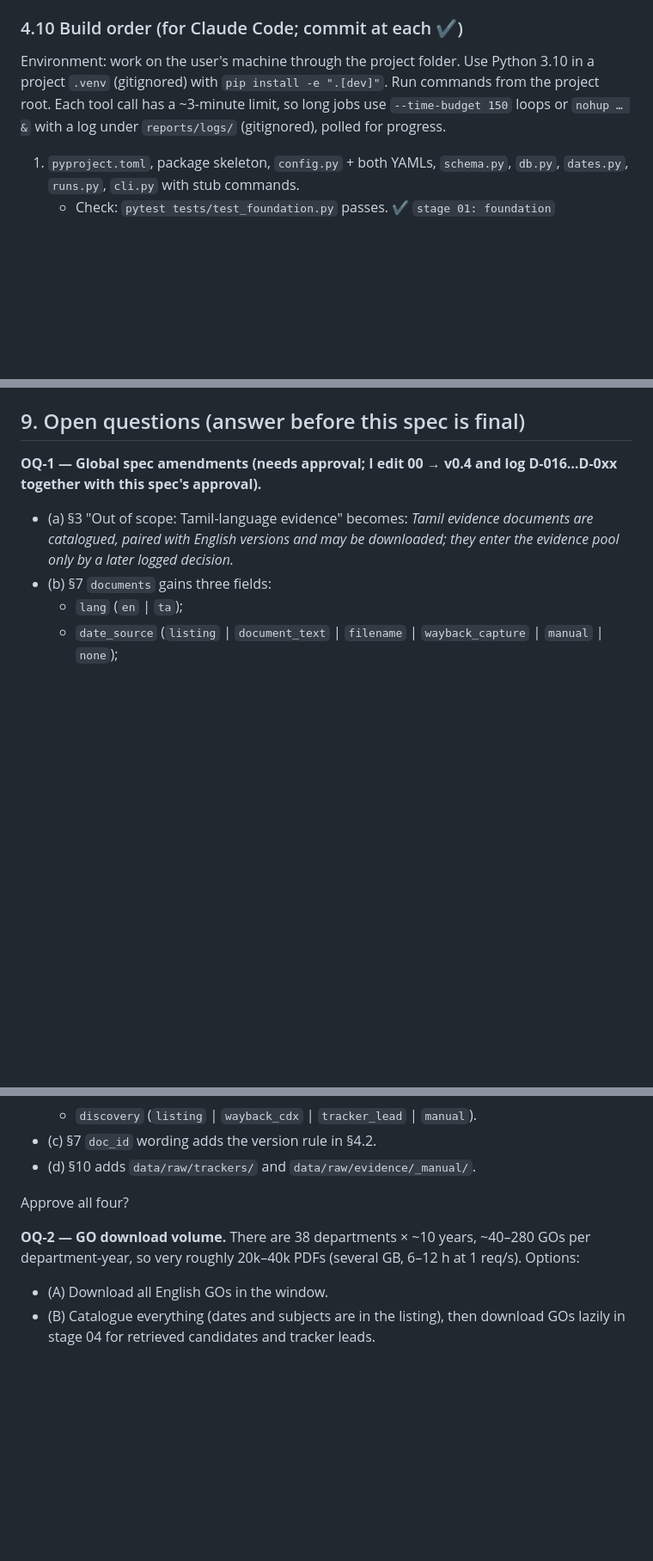
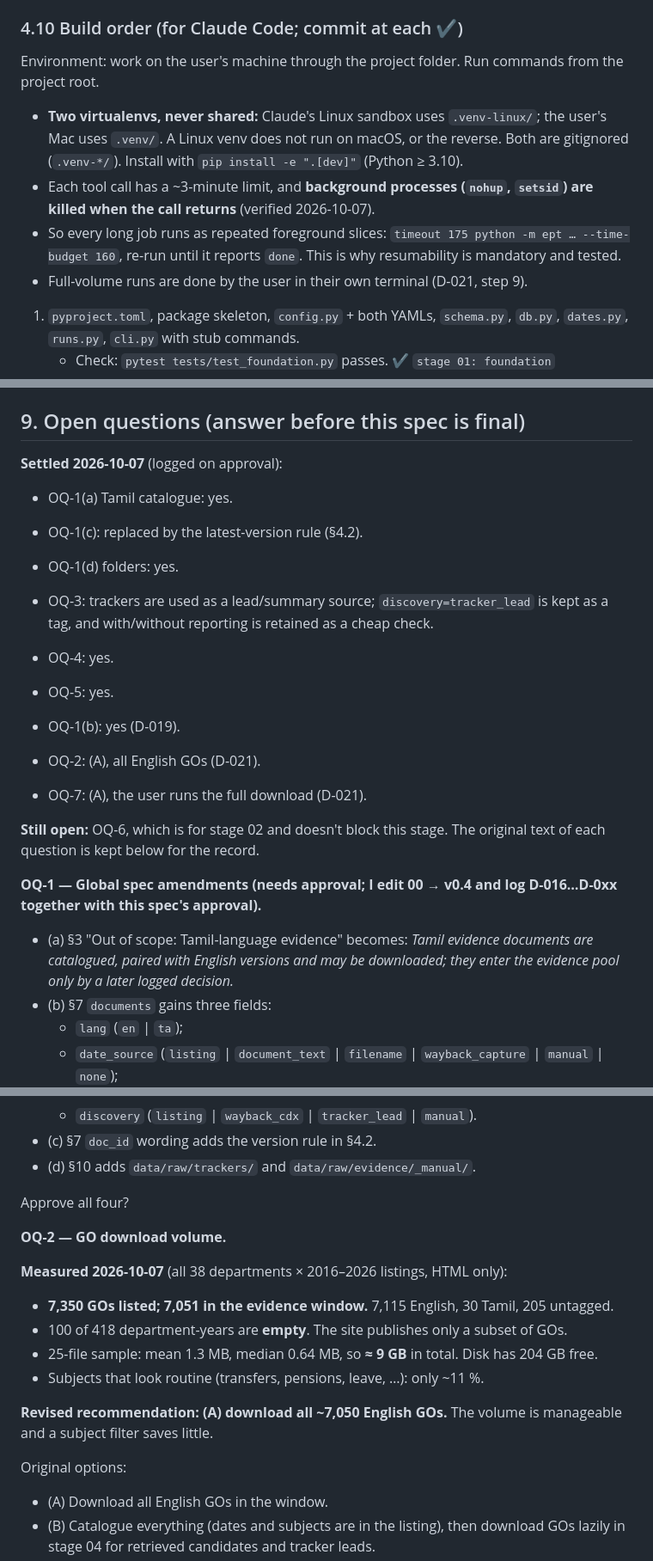
Before and after one commit to abinav-ts/tn-election-promise-tracker, a Markdown page: specs/01-corpus-collection.md, 3 parts joined by grey strips. Shown at 86% size. Drawn GitHub-style; blank space fills up the shorter version.

Commit message:
stage 01: spec 01 approved v1.0
Co-Authored-By: Claude Opus 5.5 <noreply@anthropic.com>
Claude-Session: https://claude.ai/code/session_01WaqqFFbERzGTs6he2xflyo

```diff
--- a/specs/01-corpus-collection.md
+++ b/specs/01-corpus-collection.md
@@ -184,7 +186,11 @@ Checks (each failure adds a row to `date_review.csv` with a reason):
 `paths.*`, `terms[]`, `evidence_window.{start,end}`, `http.{user_agent,timeout_s,retries,rate_per_host}`, `wayback.{cdx_url,raw_template,rate}`, `parse.{ocr_min_chars_per_page,ocr_lang}`, `lang.tamil_ratio`, `chunk.{target_words,min_words,max_words}`, `date.{conflict_days,fy_slack_months}`, `tamil.{include_in_evidence:false}`, `go.download_mode` (OQ-2). `sources.yaml` holds the per-source URLs, `dep_id` maps, HTML selectors and the tracker list.
 
 ### 4.10 Build order (for Claude Code; commit at each ✔)
-Environment: work on the user's machine through the project folder. Use Python 3.10 in a project `.venv` (gitignored) with `pip install -e ".[dev]"`. Run commands from the project root. Each tool call has a ~3-minute limit, so long jobs use `--time-budget 150` loops or `nohup … &` with a log under `reports/logs/` (gitignored), polled for progress.
+Environment: work on the user's machine through the project folder. Run commands from the project root.
+- **Two virtualenvs, never shared:** Claude's Linux sandbox uses `.venv-linux/`; the user's Mac uses `.venv/`. A Linux venv does not run on macOS, or the reverse. Both are gitignored (`.venv-*/`). Install with `pip install -e ".[dev]"` (Python ≥ 3.10).
+- Each tool call has a ~3-minute limit, and **background processes (`nohup`, `setsid`) are killed when the call returns** (verified 2026-10-07).
+- So every long job runs as repeated foreground slices: `timeout 175 python -m ept … --time-budget 160`, re-run until it reports `done`. This is why resumability is mandatory and tested.
+- Full-volume runs are done by the user in their own terminal (D-021, step 9).
 
 1. `pyproject.toml`, package skeleton, `config.py` + both YAMLs, `schema.py`, `db.py`, `dates.py`, `runs.py`, `cli.py` with stub commands.
    - Check: `pytest tests/test_foundation.py` passes. ✔ `stage 01: foundation`
@@ -268,6 +274,20 @@ Rules from the global warning box that apply to this stage:
 
 ## 9. Open questions (answer before this spec is final)
 
+**Settled 2026-10-07** (logged on approval):
+- OQ-1(a) Tamil catalogue: yes.
+- OQ-1(c): replaced by the latest-version rule (§4.2).
+- OQ-1(d) folders: yes.
+- OQ-3: trackers are used as a lead/summary source; `discovery=tracker_lead` is kept as a tag, and with/without reporting is retained as a cheap check.
+- OQ-4: yes.
+- OQ-5: yes.
+
+- OQ-1(b): yes (D-019).
+- OQ-2: (A), all English GOs (D-021).
+- OQ-7: (A), the user runs the full download (D-021).
+
+**Still open:** OQ-6, which is for stage 02 and doesn't block this stage. The original text of each question is kept below for the record.
+
 **OQ-1 — Global spec amendments (needs approval; I edit 00 → v0.4 and log D-016…D-0xx together with this spec's approval).**
 - (a) §3 "Out of scope: Tamil-language evidence" becomes: *Tamil evidence documents are catalogued, paired with English versions and may be downloaded; they enter the evidence pool only by a later logged decision.*
 - (b) §7 `documents` gains three fields:
@@ -279,7 +299,17 @@ Rules from the global warning box that apply to this stage:
 
 Approve all four?
 
-**OQ-2 — GO download volume.** There are 38 departments × ~10 years, ~40–280 GOs per department-year, so very roughly 20k–40k PDFs (several GB, 6–12 h at 1 req/s). Options:
+**OQ-2 — GO download volume.**
+
+**Measured 2026-10-07** (all 38 departments × 2016–2026 listings, HTML only):
+- **7,350 GOs listed; 7,051 in the evidence window.** 7,115 English, 30 Tamil, 205 untagged.
+- 100 of 418 department-years are **empty**. The site publishes only a subset of GOs.
+- 25-file sample: mean 1.3 MB, median 0.64 MB, so **≈ 9 GB** in total. Disk has 204 GB free.
+- Subjects that look routine (transfers, pensions, leave, …): only ~11 %.
+
+**Revised recommendation: (A) download all ~7,050 English GOs.** The volume is manageable and a subject filter saves little.
+
+Original options:
 - (A) Download all English GOs in the window.
 - (B) Catalogue everything (dates and subjects are in the listing), then download GOs lazily in stage 04 for retrieved candidates and tracker leads.
 - (C) Like A, but excluding routine subjects by an outcome-blind subject filter fixed in config (transfers, postings, leave, sanction of pensions, …).
```
Also changed, not shown: other parts of specs/01-corpus-collection.md (+13 -5 lines).
